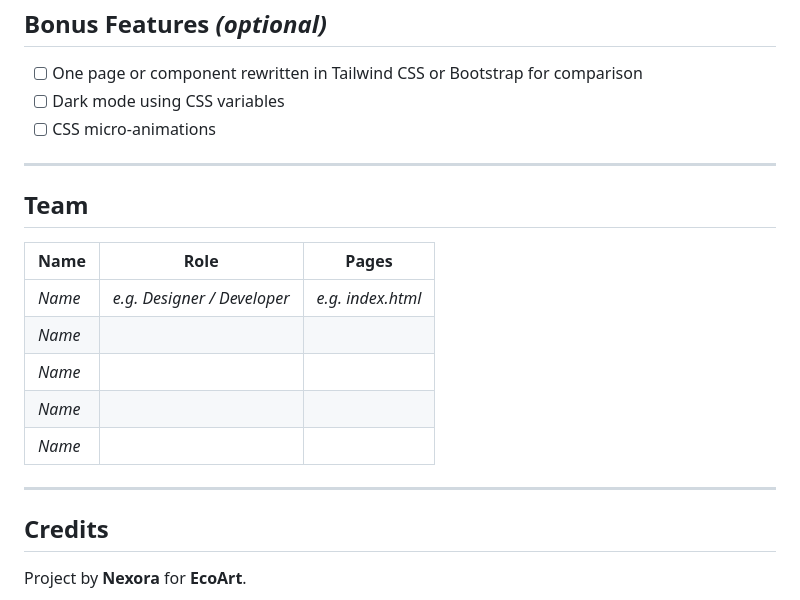
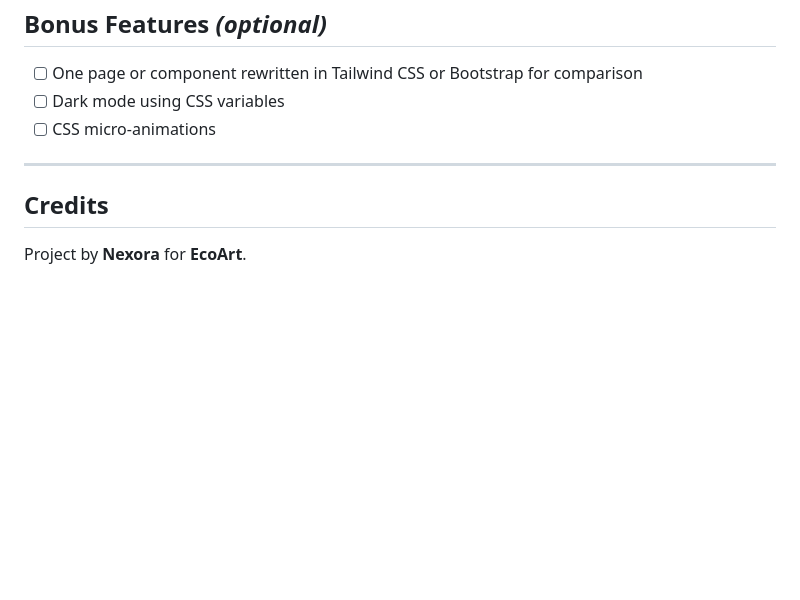
Before and after one commit to medlaksai/EcoArt-Website, a Markdown page: README.md, the part around the change. GitHub-like rendering; blank space fills up the shorter version.

Commit message:
Remove team section from README
Removed the team section from the README.

```diff
--- a/README.md
+++ b/README.md
@@ -140,18 +140,6 @@ Then open a **Pull Request** and ask a teammate to review it before merging.
 
 ---
 
-## Team
-
-| Name | Role | Pages |
-|------|------|-------|
-| _Name_ | _e.g. Designer / Developer_ | _e.g. index.html_ |
-| _Name_ | | |
-| _Name_ | | |
-| _Name_ | | |
-| _Name_ | | |
-
----
-
 ## Credits
 
 Project by **Nexora** for **EcoArt**.
```
